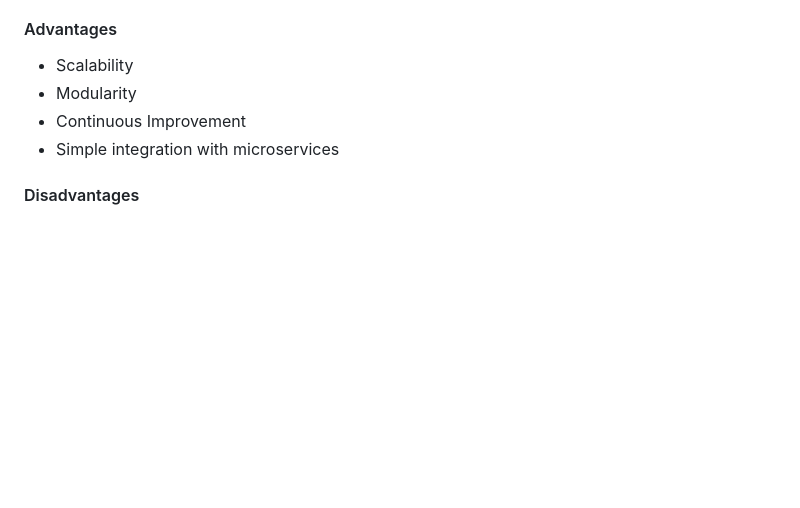
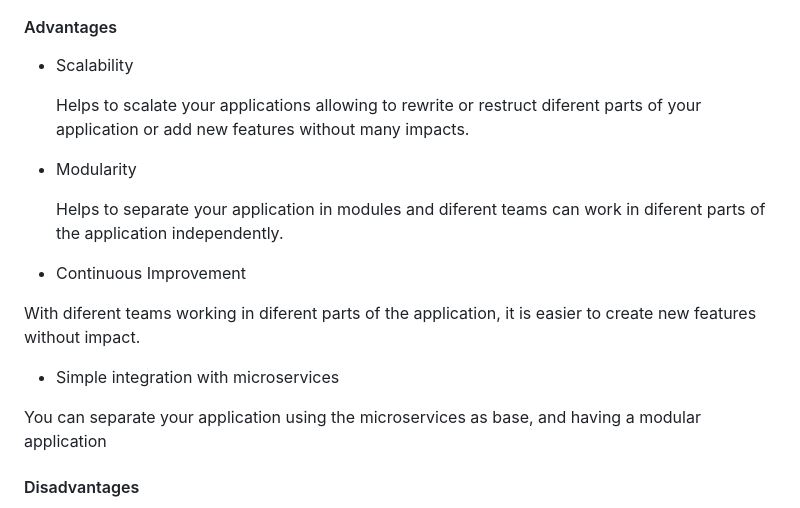
Before and after one commit to degrecci/I-should-know-about-development, a Markdown page: frontend/notes.md, the part around the change. Rendered like a GitHub page; blank space fills up the shorter version.

Commit message:
feat: microfront advantages

```diff
--- a/frontend/notes.md
+++ b/frontend/notes.md
@@ -223,9 +223,20 @@ Micro frontend it's an approach of software architecture with the objective to d
 #### Advantages
 
 - Scalability
+
+  Helps to scalate your applications allowing to rewrite or restruct diferent parts of your application or add new features without many impacts.
+
 - Modularity
+
+  Helps to separate your application in modules and diferent teams can work in diferent parts of the application independently.
+
 - Continuous Improvement
+
+With diferent teams working in diferent parts of the application, it is easier to create new features without impact.
+
 - Simple integration with microservices
+
+You can separate your application using the microservices as base, and having a modular application
 
 #### Disadvantages
 
```
